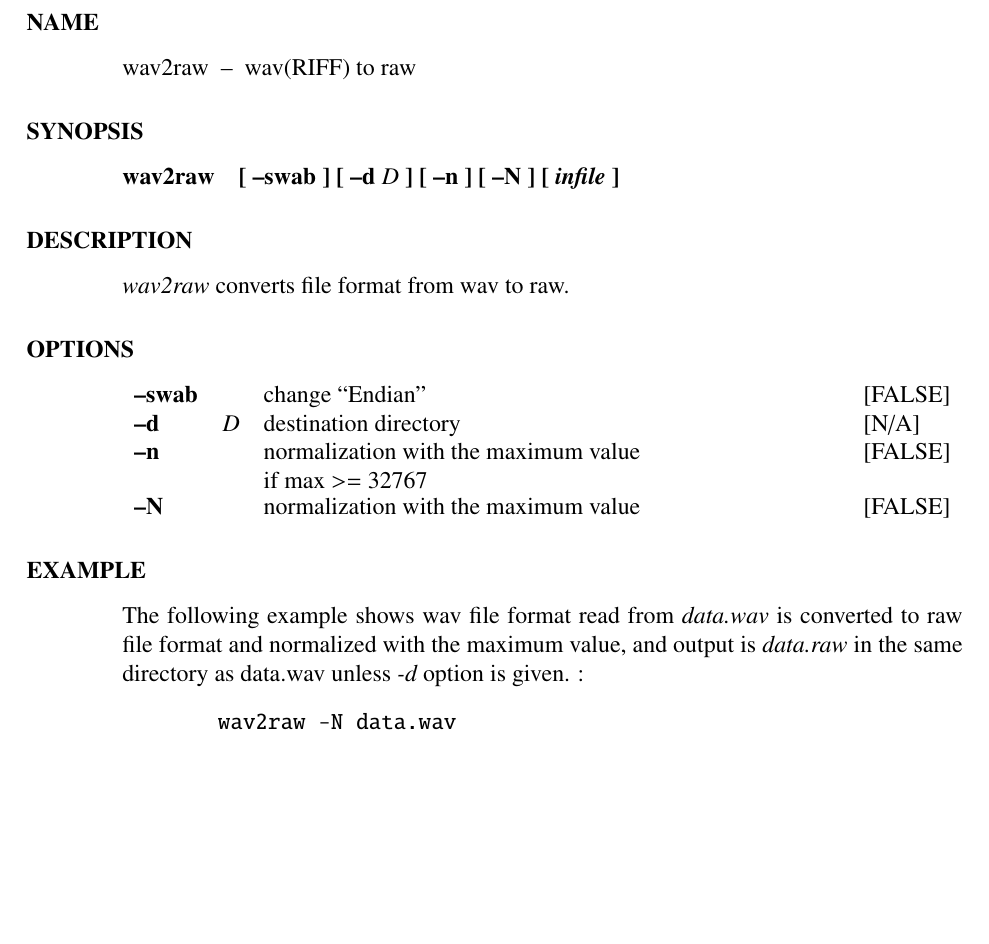
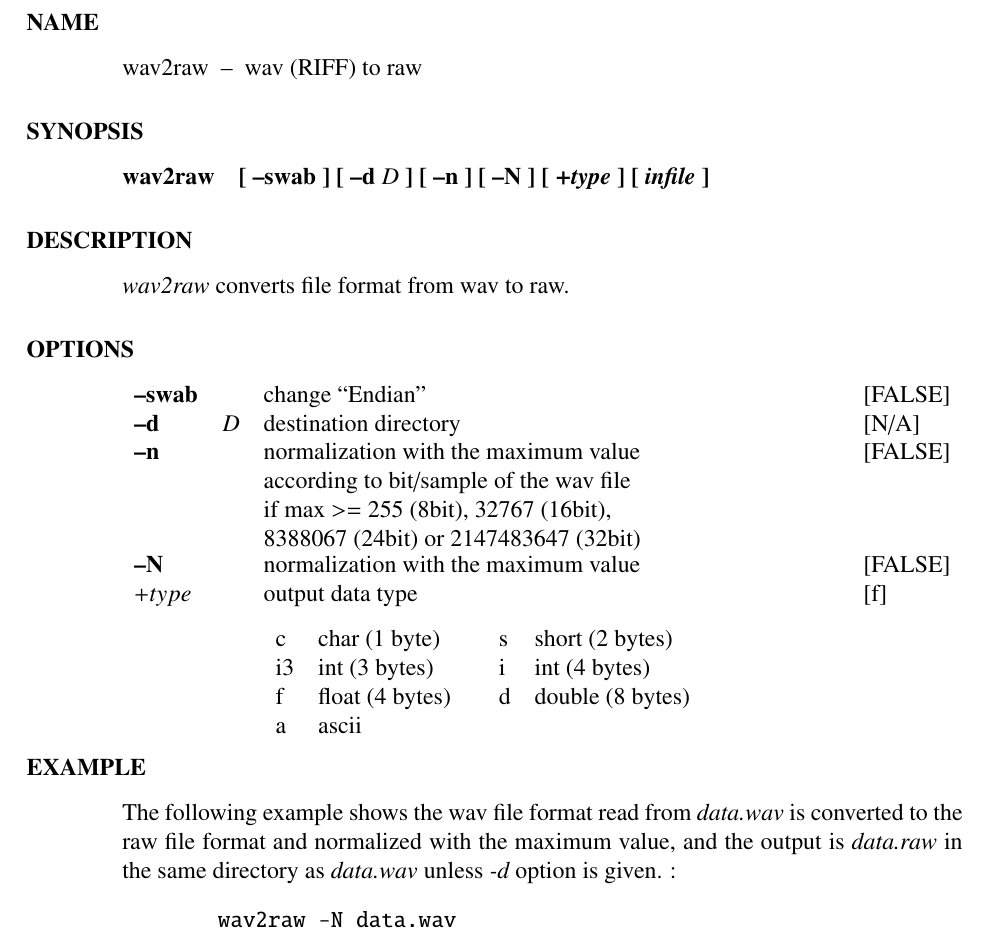
Before and after one commit to celsius/sptk, a LaTeX thesis (doc/ref_e/main.tex, which reads doc/ref_e/wav2raw.tex): part of page 182 of 196, cut so that both start at the same text, the shorter picture padded with empty space. Compiled offline with LaTeX, dvips and Ghostscript.

Commit message:
Revise the document of wav2raw.tex

```diff
--- a/doc/ref_e/wav2raw.tex
+++ b/doc/ref_e/wav2raw.tex
@@ -42,10 +42,10 @@
 % POSSIBILITY OF SUCH DAMAGE.                                       %
 % ----------------------------------------------------------------- %
 \hypertarget{wav2raw}{}
-\name{wav2raw}{wav(RIFF) to raw}{data operation}
+\name{wav2raw}{wav (RIFF) to raw}{data operation}
 
 \begin{synopsis}
-\item[wav2raw] [ --swab ] [ --d $D$ ] [ --n ] [ --N ] [ {\em infile} ]
+\item[wav2raw] [ --swab ] [ --d $D$ ] [ --n ] [ --N ] [ {\em +type} ] [ {\em infile} ]
 \end{synopsis}
 
 \begin{qsection}{DESCRIPTION}
@@ -57,15 +57,28 @@
 	\argm{swab}{}{change ``Endian''}{FALSE}
 	\argm{d}{D}{destination directory}{N/A}
 	\argm{n}{}{normalization with the maximum value\\
-if max $>$= 32767}{FALSE}
+                   according to bit/sample of the wav file \\
+                   if max $>$= 255 (8bit), 32767 (16bit), \\
+                   8388067 (24bit) or 2147483647 (32bit)}{FALSE}
 	\argm{N}{}{normalization with the maximum value}{FALSE}
+	\argp{type}{output data type\\
+		\begin{tabular}{llcll} \\[-1ex]
+			c & char (1 byte) & \quad &
+			s & short (2 bytes) \\
+			i3 & int (3 bytes) & \quad &
+			i & int (4 bytes) \\
+			f & float (4 bytes) & \quad &
+			d & double (8 bytes) \\
+			a & ascii & \quad & & \\
+		 \end{tabular}}{f}
 \end{options}
 
 \begin{qsection}{EXAMPLE}
-The following example shows wav file format
-read from {\em data.wav} is converted to raw file format
+ The following example shows the wav file format
+ read from {\em data.wav} is converted to the raw file format
  and normalized with the maximum value,
-and output is {\em data.raw} in the same directory as data.wav
+ and the output is {\em data.raw}
+ in the same directory as {\em data.wav}
  unless {\em -d} option is given. :
 \begin{quote}
   \verb!wav2raw -N data.wav!
```
